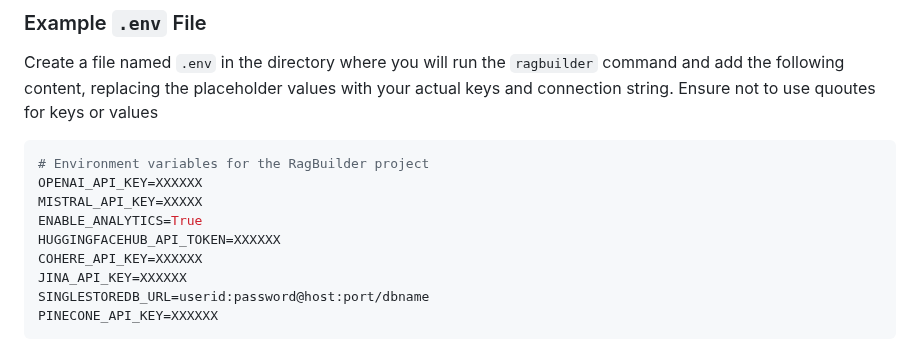
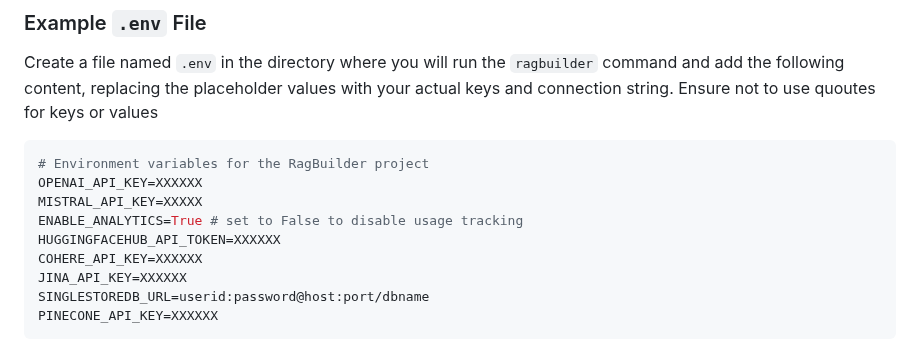
Before and after one commit to KruxAI/ragbuilder, a Markdown page: README.md, the part around the change. Drawn GitHub-style.

```diff
--- a/README.md
+++ b/README.md
@@ -176,7 +176,7 @@ Create a file named `.env` in the directory where you will run the `ragbuilder`
 # Environment variables for the RagBuilder project
 OPENAI_API_KEY=XXXXXX
 MISTRAL_API_KEY=XXXXX
-ENABLE_ANALYTICS=True
+ENABLE_ANALYTICS=True # set to False to disable usage tracking
 HUGGINGFACEHUB_API_TOKEN=XXXXXX
 COHERE_API_KEY=XXXXXX
 JINA_API_KEY=XXXXXX
```
